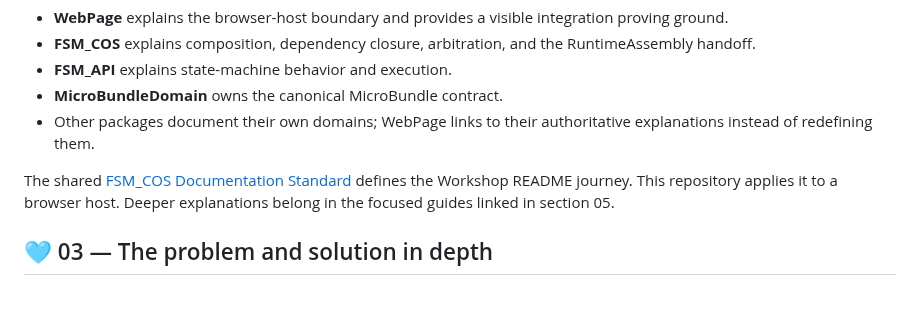
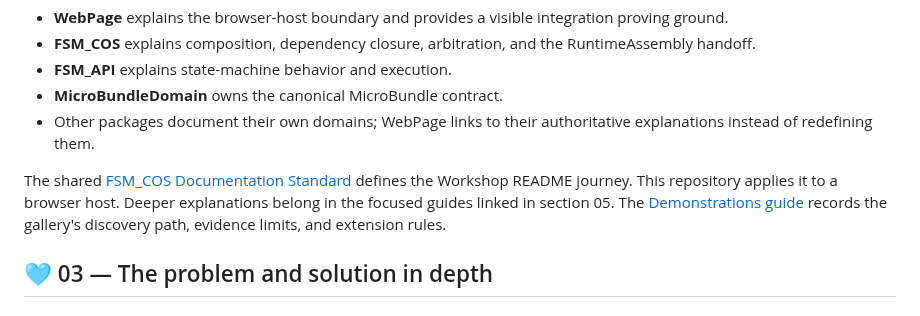
Before and after one commit to TrentBest/WebPage, a Markdown page: README.md, the part around the change. Rendered like a GitHub page.

Commit message:
Link the Demonstrations architecture and evidence guide

```diff
--- a/README.md
+++ b/README.md
@@ -42,7 +42,7 @@ The Workshop's repositories explain different responsibilities. This README is t
 - **MicroBundleDomain** owns the canonical MicroBundle contract.
 - Other packages document their own domains; WebPage links to their authoritative explanations instead of redefining them.
 
-The shared [FSM_COS Documentation Standard](https://github.com/TrentBest/TheSingularityWorkshop.FSM_COS/blob/development/DOCUMENTATION_STANDARD.md) defines the Workshop README journey. This repository applies it to a browser host. Deeper explanations belong in the focused guides linked in section 05.
+The shared [FSM_COS Documentation Standard](https://github.com/TrentBest/TheSingularityWorkshop.FSM_COS/blob/development/DOCUMENTATION_STANDARD.md) defines the Workshop README journey. This repository applies it to a browser host. Deeper explanations belong in the focused guides linked in section 05. The [Demonstrations guide](docs/DEMONSTRATIONS.md) records the gallery's discovery path, evidence limits, and extension rules.
 
 ## 🩵 03 — The problem and solution in depth
 
```
